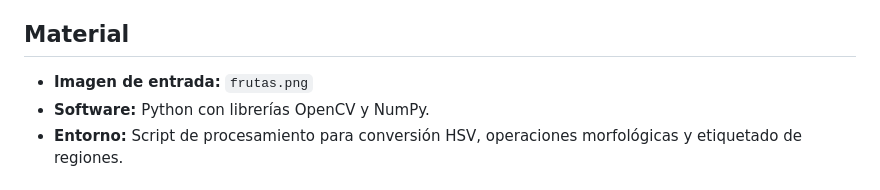
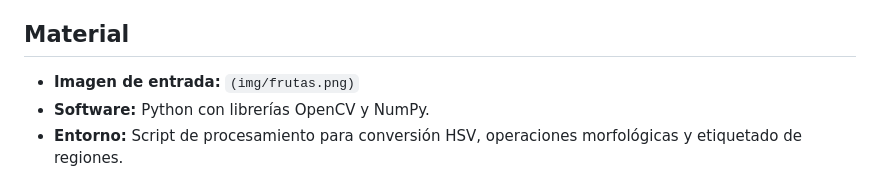
Before and after one commit to ArlesAguilar789/CD_Luminalia, a Markdown page: Macara de Colores/Reporte.md, the part around the change. Drawn GitHub-style.

Commit message:
Actualizo proyecto

```diff
--- a/Macara de Colores/Reporte.md
+++ b/Macara de Colores/Reporte.md
@@ -11,7 +11,7 @@
 El objetivo principal de esta práctica es aplicar el modelo de color HSV para segmentar objetos específicos en una imagen digital. Se busca analizar los resultados trabajando directamente sobre una máscara binaria, identificar y contar regiones conectadas (frutas) sin depender de validaciones visuales en la imagen original, y evaluar cómo el rango de color seleccionado impacta en la calidad de la segmentación.
 
 ## Material
-* **Imagen de entrada:** `frutas.png`
+* **Imagen de entrada:** `(img/frutas.png)`
 * **Software:** Python con librerías OpenCV y NumPy.
 * **Entorno:** Script de procesamiento para conversión HSV, operaciones morfológicas y etiquetado de regiones.
 
```
